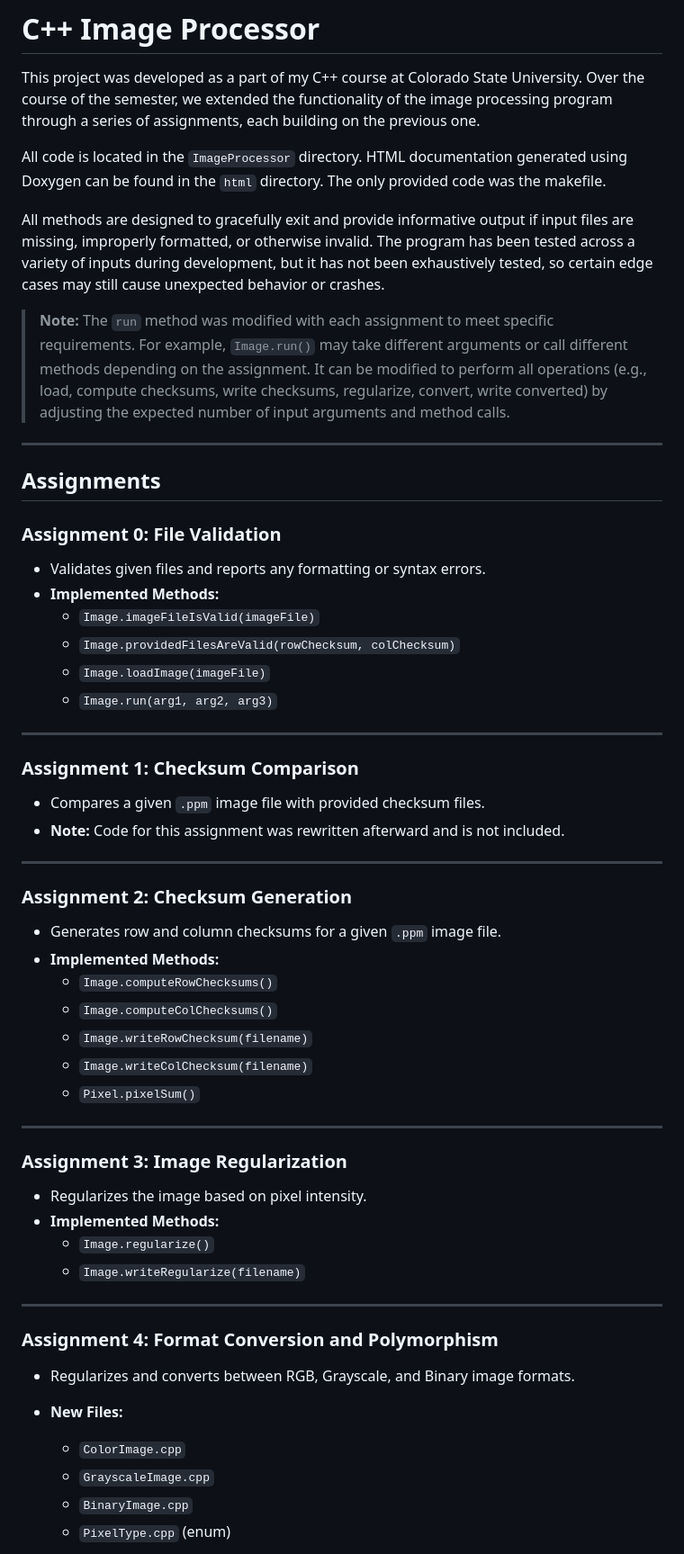
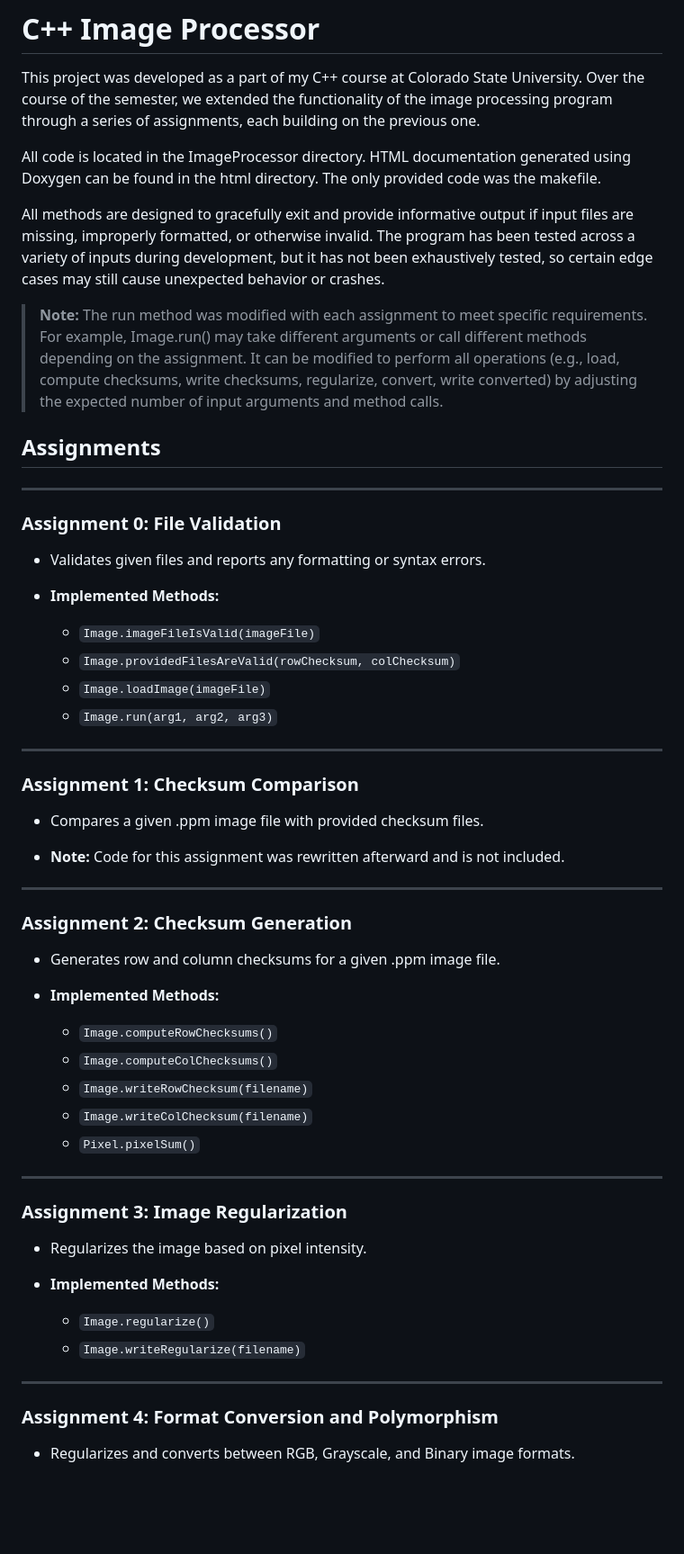
Before and after one commit to Andy-Borch/Image-Processor, a Markdown page: README.md, the part around one of its changes. Shown at 90% size. Drawn GitHub-style; blank space fills up the shorter version.

```diff
--- a/README.md
+++ b/README.md
@@ -2,61 +2,54 @@
 
 This project was developed as a part of my C++ course at Colorado State University. Over the course of the semester, we extended the functionality of the image processing program through a series of assignments, each building on the previous one.
 
-All code is located in the `ImageProcessor` directory. HTML documentation generated using Doxygen can be found in the `html` directory. The only provided code was the makefile.
+All code is located in the ImageProcessor directory. HTML documentation generated using Doxygen can be found in the html directory. The only provided code was the makefile.
 
 All methods are designed to gracefully exit and provide informative output if input files are missing, improperly formatted, or otherwise invalid. The program has been tested across a variety of inputs during development, but it has not been exhaustively tested, so certain edge cases may still cause unexpected behavior or crashes.
 
-> **Note:** The `run` method was modified with each assignment to meet specific requirements. For example, `Image.run()` may take different arguments or call different methods depending on the assignment. It can be modified to perform all operations (e.g., load, compute checksums, write checksums, regularize, convert, write converted) by adjusting the expected number of input arguments and method calls.
-
----
+> **Note:** The run method was modified with each assignment to meet specific requirements. For example, Image.run() may take different arguments or call different methods depending on the assignment. It can be modified to perform all operations (e.g., load, compute checksums, write checksums, regularize, convert, write converted) by adjusting the expected number of input arguments and method calls.
 
 ## Assignments
-
+---
 ### Assignment 0: File Validation
 
-- Validates given files and reports any formatting or syntax errors.
-- **Implemented Methods:**
-  - `Image.imageFileIsValid(imageFile)`
-  - `Image.providedFilesAreValid(rowChecksum, colChecksum)`
-  - `Image.loadImage(imageFile)`
-  - `Image.run(arg1, arg2, arg3)`
+* Validates given files and reports any formatting or syntax errors.
 
+* **Implemented Methods:**
+
+    * `Image.imageFileIsValid(imageFile)`
+    * `Image.providedFilesAreValid(rowChecksum, colChecksum)`
+    * `Image.loadImage(imageFile)`
+    * `Image.run(arg1, arg2, arg3)`
 ---
 
 ### Assignment 1: Checksum Comparison
 
-- Compares a given `.ppm` image file with provided checksum files.
-- **Note:** Code for this assignment was rewritten afterward and is not included.
+* Compares a given .ppm image file with provided checksum files.
 
+* **Note:** Code for this assignment was rewritten afterward and is not included.
 ---
-
 ### Assignment 2: Checksum Generation
 
-- Generates row and column checksums for a given `.ppm` image file.
-- **Implemented Methods:**
-  - `Image.computeRowChecksums()`
-  - `Image.computeColChecksums()`
-  - `Image.writeRowChecksum(filename)`
-  - `Image.writeColChecksum(filename)`
-  - `Pixel.pixelSum()`
+* Generates row and column checksums for a given .ppm image file.
 
+* **Implemented Methods:**
+
+    * `Image.computeRowChecksums()`
+    * `Image.computeColChecksums()`
+    * `Image.writeRowChecksum(filename)`
+    * `Image.writeColChecksum(filename)`
+    * `Pixel.pixelSum()`
 ---
-
 ### Assignment 3: Image Regularization
 
-- Regularizes the image based on pixel intensity.
-- **Implemented Methods:**
-  - `Image.regularize()`
-  - `Image.writeRegularize(filename)`
+* Regularizes the image based on pixel intensity.
 
+* **Implemented Methods:**
+
+    * `Image.regularize()`
+    * `Image.writeRegularize(filename)`
 ---
-
 ### Assignment 4: Format Conversion and Polymorphism
 
-- Regularizes and converts between RGB, Grayscale, and Binary image formats.
-- **New Files:**
-  - `ColorImage.cpp`
-  - `GrayscaleImage.cpp`
-  - `BinaryImage.cpp`
-  - `PixelType.cpp` (enum)
+* Regularizes and converts between RGB, Grayscale, and Binary image formats.
 
```
Also changed, not shown: other parts of README.md (+96 -42 lines).
